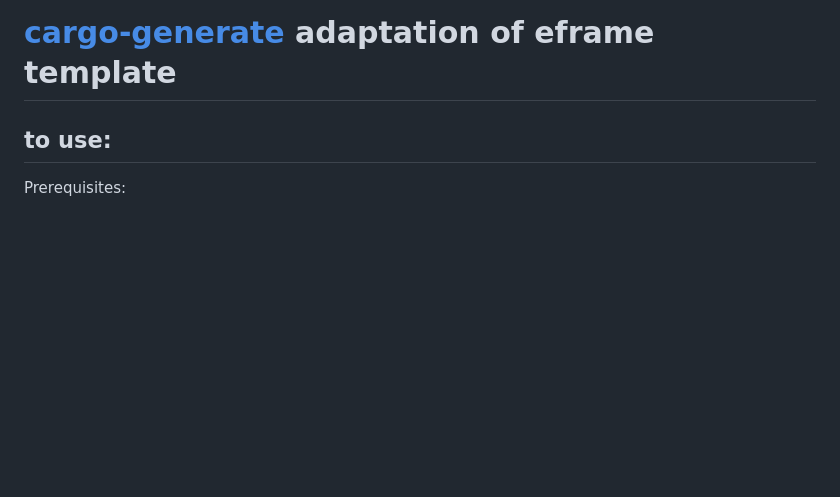
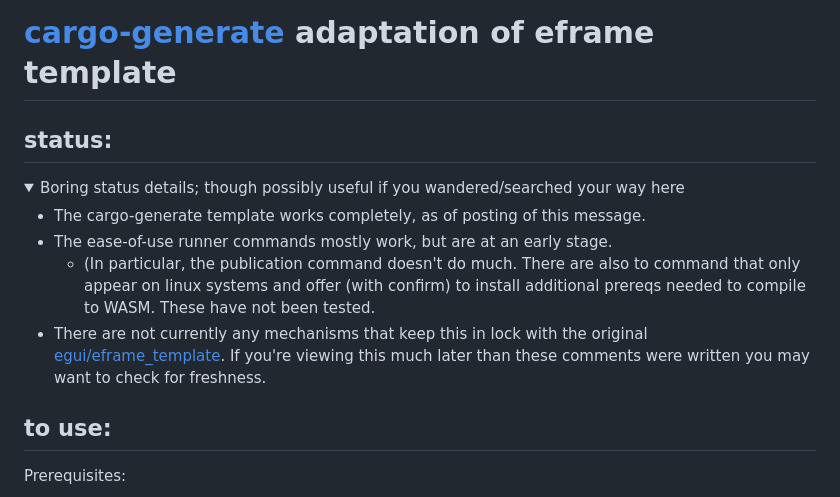
Before and after one commit to ethanmsl/cargo_generate_eframe_template, a Markdown page: README.md, the part around the change. Drawn GitHub-style; folded sections open; blank space fills up the shorter version.

Commit message:
docs: status details added

```diff
--- a/README.md
+++ b/README.md
@@ -1,4 +1,15 @@
 # [cargo-generate](https://github.com/cargo-generate/cargo-generate) adaptation of eframe template
+
+## status:
+<details>
+  <summary> Boring status details; though possibly useful if you wandered/searched your way here </summary>
+
+- The cargo-generate template works completely, as of posting of this message.
+- The ease-of-use runner commands mostly work, but are at an early stage.
+  - (In particular, the publication command doesn't do much.  There are also to command that only appear on linux systems and offer (with confirm) to install additional prereqs needed to compile to WASM.  These have not been tested.
+- There are not currently any mechanisms that keep this in lock with the original [egui/eframe_template](https://github.com/emilk/eframe_template).  If you're viewing this much later than these comments were written you may want to check for freshness.
+
+</details>
 
 ## to use:
 Prerequisites:
```
